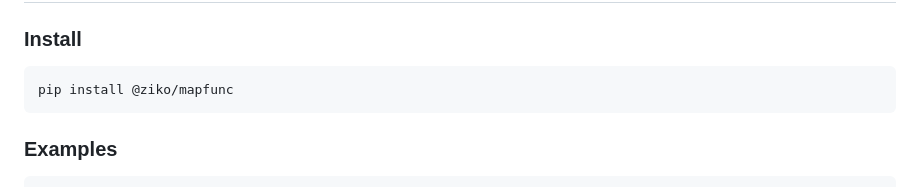
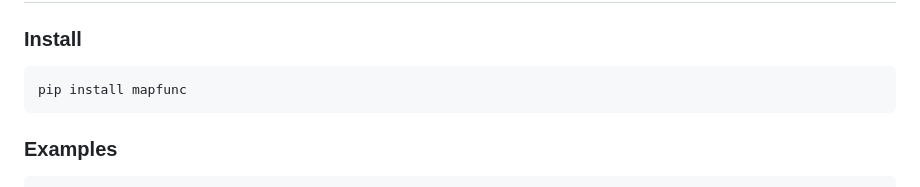
Before and after one commit to zakarialaoui10/mapfun, a Markdown page: README.md, the part around the change. Rendered like a GitHub page.

````diff
--- a/README.md
+++ b/README.md
@@ -108,7 +108,7 @@ console.log(sin(0,PI/4,[0,PI/6,PI/4,{x:PI/8,y:PI/12}]))
 ## Python ( Not published yet)
 ### Install
 ```bash
-pip install @ziko/mapfunc
+pip install mapfunc
 ```
 ### Examples
 ```python
````
